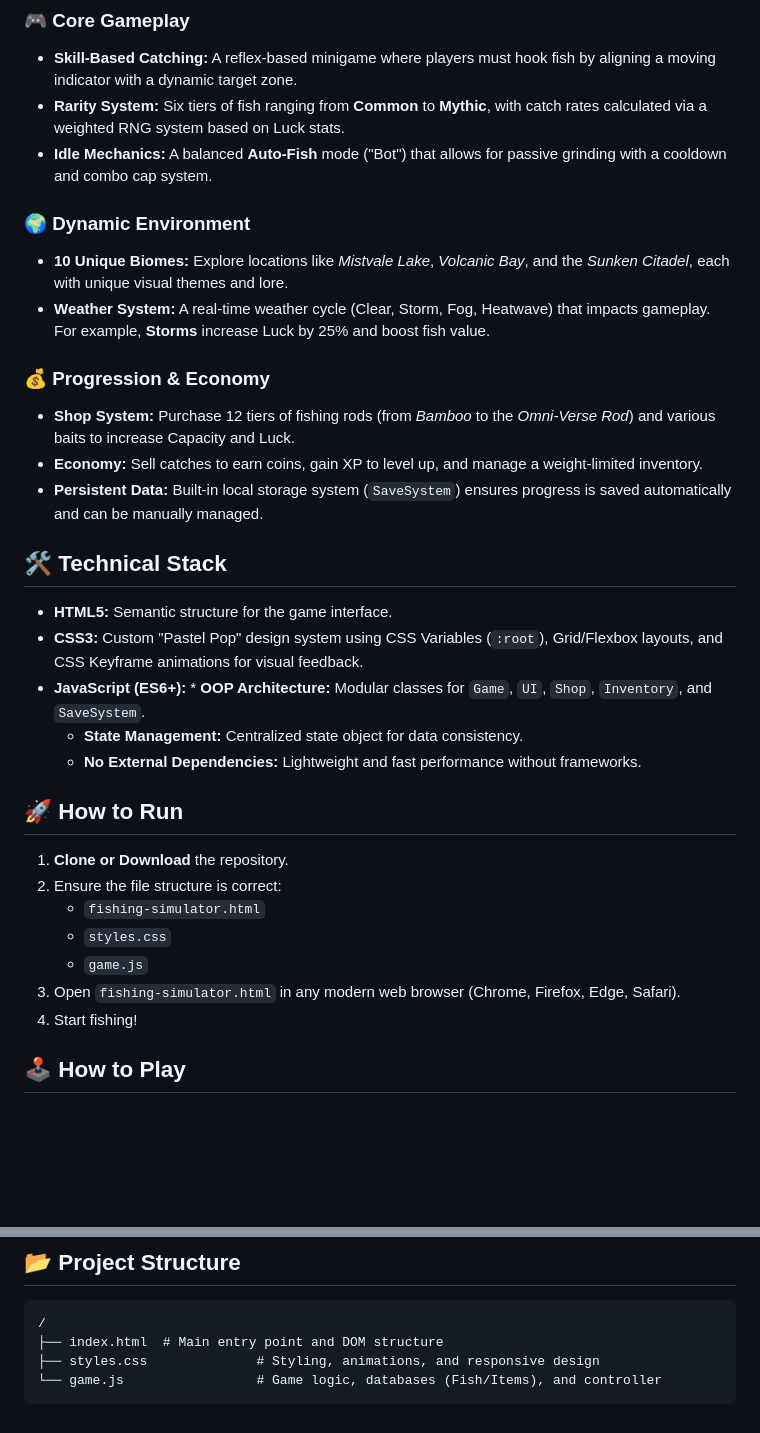
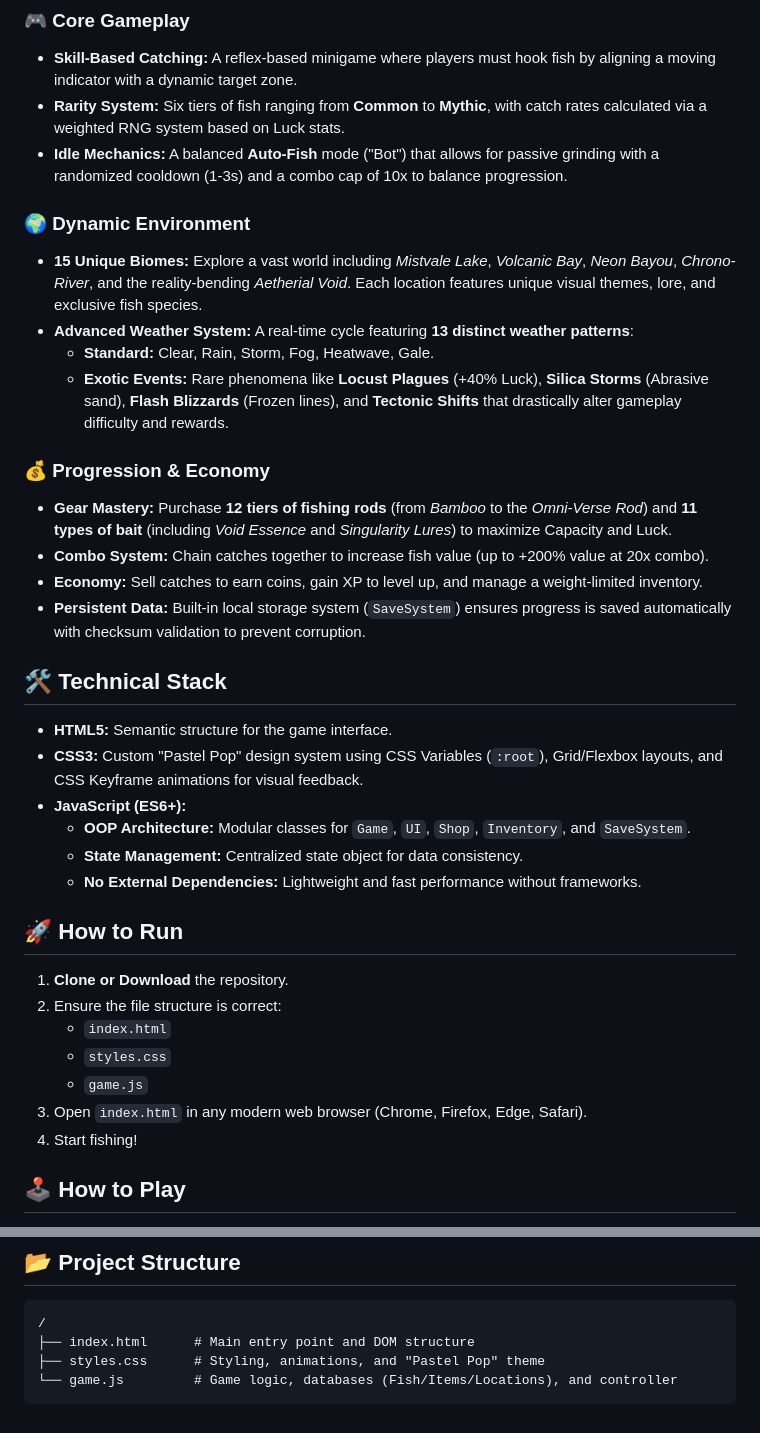
Before and after one commit to prezvious/fishing-simulator, a Markdown page: README.md, 2 parts joined by grey strips. Rendered like a GitHub page; blank space fills up the shorter version.

Commit message:
Revise gameplay and technical details in README
Updated gameplay mechanics, environment details, and project structure in README.

````diff
--- a/README.md
+++ b/README.md
@@ -7,22 +7,26 @@
 ### 🎮 Core Gameplay
 * **Skill-Based Catching:** A reflex-based minigame where players must hook fish by aligning a moving indicator with a dynamic target zone.
 * **Rarity System:** Six tiers of fish ranging from **Common** to **Mythic**, with catch rates calculated via a weighted RNG system based on Luck stats.
-* **Idle Mechanics:** A balanced **Auto-Fish** mode ("Bot") that allows for passive grinding with a cooldown and combo cap system.
+* **Idle Mechanics:** A balanced **Auto-Fish** mode ("Bot") that allows for passive grinding with a randomized cooldown (1-3s) and a combo cap of 10x to balance progression.
 
 ### 🌍 Dynamic Environment
-* **10 Unique Biomes:** Explore locations like *Mistvale Lake*, *Volcanic Bay*, and the *Sunken Citadel*, each with unique visual themes and lore.
-* **Weather System:** A real-time weather cycle (Clear, Storm, Fog, Heatwave) that impacts gameplay. For example, **Storms** increase Luck by 25% and boost fish value.
+* **15 Unique Biomes:** Explore a vast world including *Mistvale Lake*, *Volcanic Bay*, *Neon Bayou*, *Chrono-River*, and the reality-bending *Aetherial Void*. Each location features unique visual themes, lore, and exclusive fish species.
+* **Advanced Weather System:** A real-time cycle featuring **13 distinct weather patterns**:
+    * **Standard:** Clear, Rain, Storm, Fog, Heatwave, Gale.
+    * **Exotic Events:** Rare phenomena like **Locust Plagues** (+40% Luck), **Silica Storms** (Abrasive sand), **Flash Blizzards** (Frozen lines), and **Tectonic Shifts** that drastically alter gameplay difficulty and rewards.
 
 ### 💰 Progression & Economy
-* **Shop System:** Purchase 12 tiers of fishing rods (from *Bamboo* to the *Omni-Verse Rod*) and various baits to increase Capacity and Luck.
+* **Gear Mastery:** Purchase **12 tiers of fishing rods** (from *Bamboo* to the *Omni-Verse Rod*) and **11 types of bait** (including *Void Essence* and *Singularity Lures*) to maximize Capacity and Luck.
+* **Combo System:** Chain catches together to increase fish value (up to +200% value at 20x combo).
 * **Economy:** Sell catches to earn coins, gain XP to level up, and manage a weight-limited inventory.
-* **Persistent Data:** Built-in local storage system (`SaveSystem`) ensures progress is saved automatically and can be manually managed.
+* **Persistent Data:** Built-in local storage system (`SaveSystem`) ensures progress is saved automatically with checksum validation to prevent corruption.
 
 ## 🛠️ Technical Stack
 
 * **HTML5:** Semantic structure for the game interface.
 * **CSS3:** Custom "Pastel Pop" design system using CSS Variables (`:root`), Grid/Flexbox layouts, and CSS Keyframe animations for visual feedback.
-* **JavaScript (ES6+):** * **OOP Architecture:** Modular classes for `Game`, `UI`, `Shop`, `Inventory`, and `SaveSystem`.
+* **JavaScript (ES6+):**
+    * **OOP Architecture:** Modular classes for `Game`, `UI`, `Shop`, `Inventory`, and `SaveSystem`.
     * **State Management:** Centralized state object for data consistency.
     * **No External Dependencies:** Lightweight and fast performance without frameworks.
 
@@ -30,10 +34,10 @@
 
 1.  **Clone or Download** the repository.
 2.  Ensure the file structure is correct:
-    * `fishing-simulator.html`
+    * `index.html`
     * `styles.css`
     * `game.js`
-3.  Open `fishing-simulator.html` in any modern web browser (Chrome, Firefox, Edge, Safari).
+3.  Open `index.html` in any modern web browser (Chrome, Firefox, Edge, Safari).
 4.  Start fishing!
 
 ## 🕹️ How to Play
@@ -49,7 +53,7 @@
 
 ```text
 /
-├── index.html  # Main entry point and DOM structure
-├── styles.css              # Styling, animations, and responsive design
-└── game.js                 # Game logic, databases (Fish/Items), and controller
+├── index.html      # Main entry point and DOM structure
+├── styles.css      # Styling, animations, and "Pastel Pop" theme
+└── game.js         # Game logic, databases (Fish/Items/Locations), and controller
 ```
````
